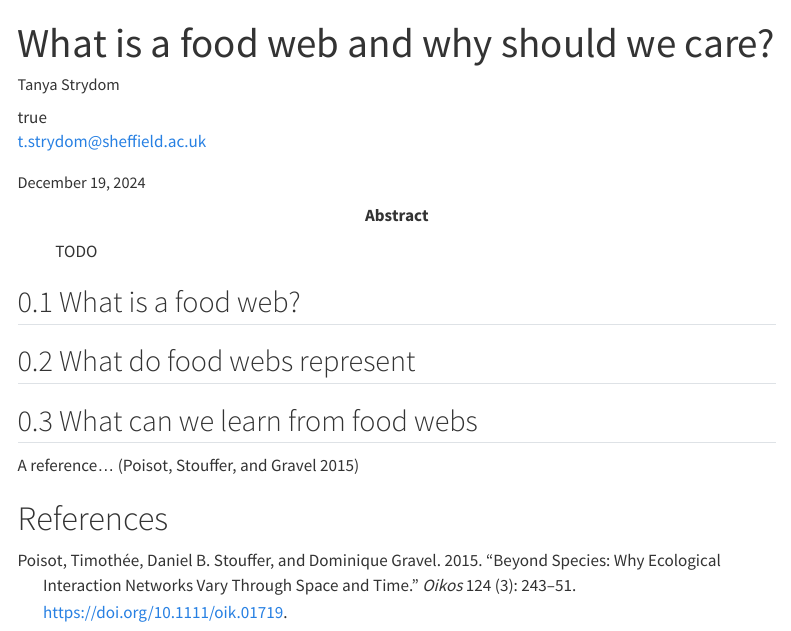
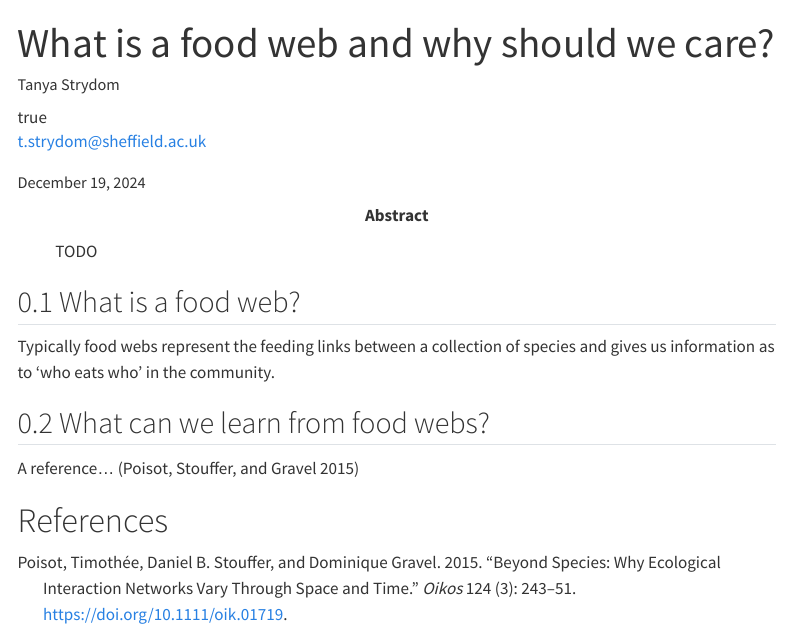
Before and after one commit to BecksLab/ms_frontiers_kids_foodwebs, a Quarto document (index.qmd): the page in a window 1100 px wide, from its top. Rendered offline with R 4.5, knitr and Pandoc in place of Quarto, with nearby package versions; menus at the side of the page are left out.

Commit message:
💥 subsection

```diff
--- a/index.qmd
+++ b/index.qmd
@@ -24,9 +24,9 @@ number-sections: true
 
 ## What is a food web?
 
-## What do food webs represent
+Typically food webs represent the feeding links between a collection of species and gives us information as to 'who eats who' in the community.
 
-## What can we learn from food webs
+## What can we learn from food webs?
 
 A reference... [@poisotSpeciesWhyEcological2015]
 
```
